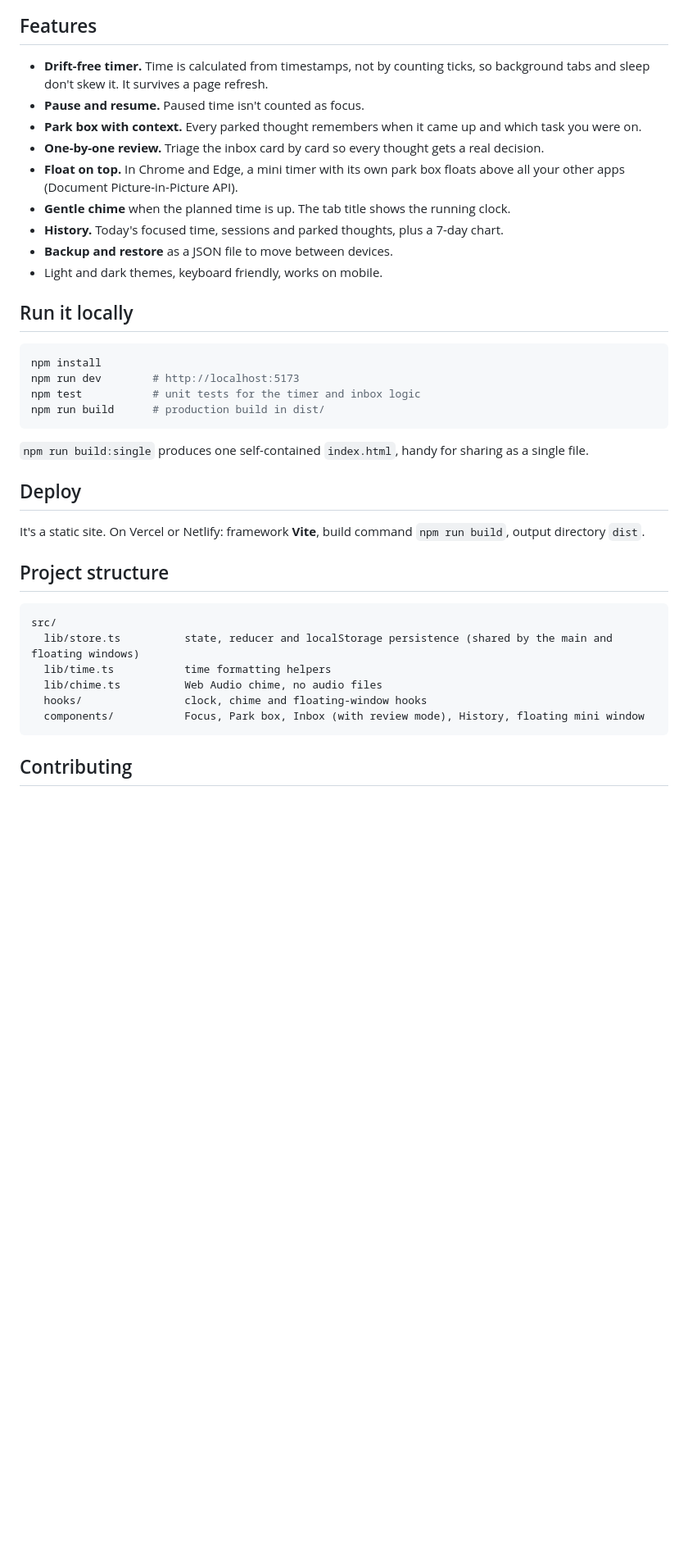
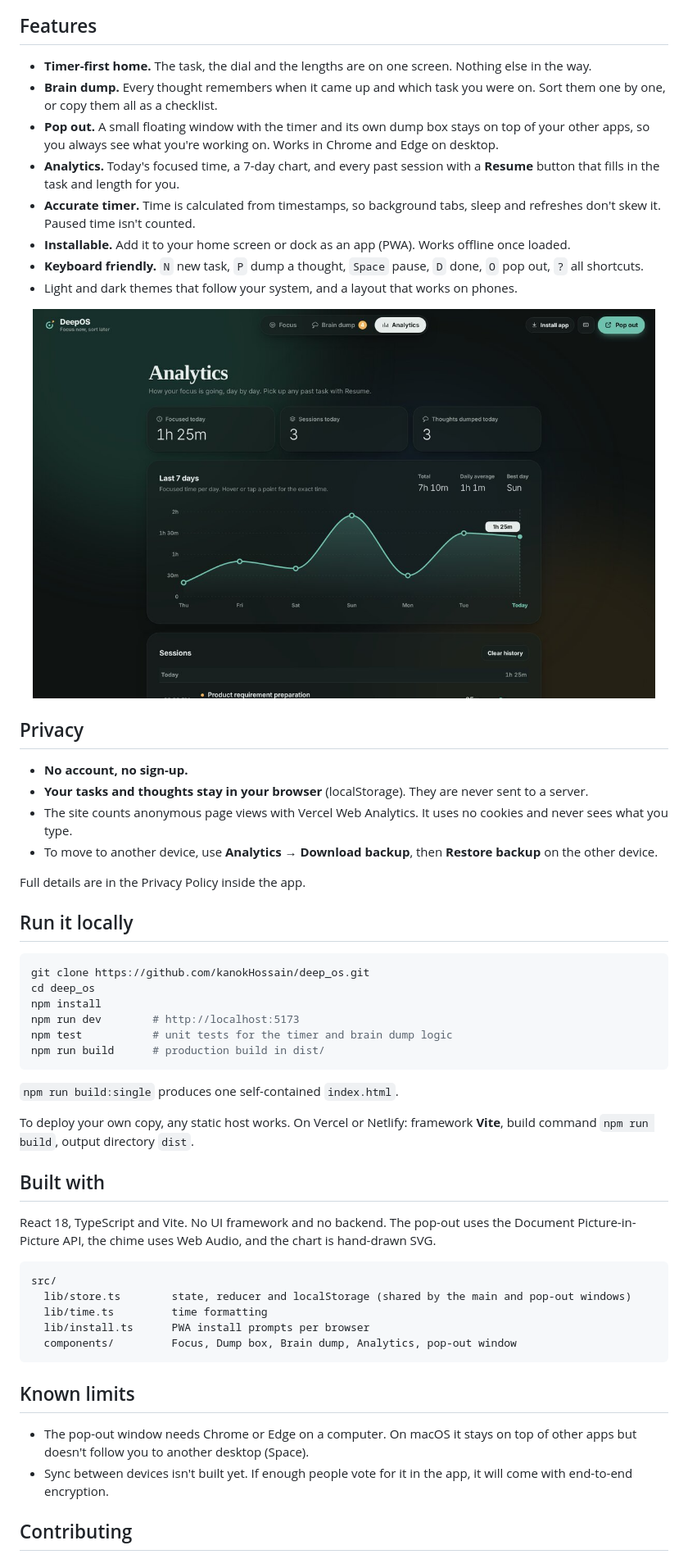
Before and after one commit to kanokHossain/deep_os, a Markdown page: README.md, the part around one of its changes. Shown at 82% size. GitHub-like rendering; pictures changed too: docs/analytics-dark.jpg (added); blank space fills up the shorter version.

````diff
--- a/README.md
+++ b/README.md
@@ -14,41 +39,59 @@ No account. No cookies. What you write never leaves your browser. Only anonymous
 
 ## Features
 
-- **Drift-free timer.** Time is calculated from timestamps, not by counting ticks, so background tabs and sleep don't skew it. It survives a page refresh.
-- **Pause and resume.** Paused time isn't counted as focus.
-- **Park box with context.** Every parked thought remembers when it came up and which task you were on.
-- **One-by-one review.** Triage the inbox card by card so every thought gets a real decision.
-- **Float on top.** In Chrome and Edge, a mini timer with its own park box floats above all your other apps (Document Picture-in-Picture API).
-- **Gentle chime** when the planned time is up. The tab title shows the running clock.
-- **History.** Today's focused time, sessions and parked thoughts, plus a 7-day chart.
-- **Backup and restore** as a JSON file to move between devices.
-- Light and dark themes, keyboard friendly, works on mobile.
+- **Timer-first home.** The task, the dial and the lengths are on one screen. Nothing else in the way.
+- **Brain dump.** Every thought remembers when it came up and which task you were on. Sort them one by one, or copy them all as a checklist.
+- **Pop out.** A small floating window with the timer and its own dump box stays on top of your other apps, so you always see what you're working on. Works in Chrome and Edge on desktop.
+- **Analytics.** Today's focused time, a 7-day chart, and every past session with a **Resume** button that fills in the task and length for you.
+- **Accurate timer.** Time is calculated from timestamps, so background tabs, sleep and refreshes don't skew it. Paused time isn't counted.
+- **Installable.** Add it to your home screen or dock as an app (PWA). Works offline once loaded.
+- **Keyboard friendly.** `N` new task, `P` dump a thought, `Space` pause, `D` done, `O` pop out, `?` all shortcuts.
+- Light and dark themes that follow your system, and a layout that works on phones.
+
+<p align="center">
+  <img src="docs/analytics-dark.jpg" alt="Analytics: focused time today, a 7-day chart and past sessions" width="760">
+</p>
+
+## Privacy
+
+- **No account, no sign-up.**
+- **Your tasks and thoughts stay in your browser** (localStorage). They are never sent to a server.
+- The site counts anonymous page views with Vercel Web Analytics. It uses no cookies and never sees what you type.
+- To move to another device, use **Analytics → Download backup**, then **Restore backup** on the other device.
+
+Full details are in the Privacy Policy inside the app.
 
 ## Run it locally
 
 ```bash
+git clone https://github.com/kanokHossain/deep_os.git
+cd deep_os
 npm install
 npm run dev        # http://localhost:5173
-npm test           # unit tests for the timer and inbox logic
+npm test           # unit tests for the timer and brain dump logic
 npm run build      # production build in dist/
 ```
 
-`npm run build:single` produces one self-contained `index.html`, handy for sharing as a single file.
+`npm run build:single` produces one self-contained `index.html`.
 
-## Deploy
+To deploy your own copy, any static host works. On Vercel or Netlify: framework **Vite**, build command `npm run build`, output directory `dist`.
 
-It's a static site. On Vercel or Netlify: framework **Vite**, build command `npm run build`, output directory `dist`.
+## Built with
 
-## Project structure
+React 18, TypeScript and Vite. No UI framework and no backend. The pop-out uses the Document Picture-in-Picture API, the chime uses Web Audio, and the chart is hand-drawn SVG.
 
 ```
 src/
-  lib/store.ts          state, reducer and localStorage persistence (shared by the main and floating windows)
-  lib/time.ts           time formatting helpers
-  lib/chime.ts          Web Audio chime, no audio files
-  hooks/                clock, chime and floating-window hooks
-  components/           Focus, Park box, Inbox (with review mode), History, floating mini window
+  lib/store.ts        state, reducer and localStorage (shared by the main and pop-out windows)
+  lib/time.ts         time formatting
+  lib/install.ts      PWA install prompts per browser
+  components/         Focus, Dump box, Brain dump, Analytics, pop-out window
 ```
+
+## Known limits
+
+- The pop-out window needs Chrome or Edge on a computer. On macOS it stays on top of other apps but doesn't follow you to another desktop (Space).
+- Sync between devices isn't built yet. If enough people vote for it in the app, it will come with end-to-end encryption.
 
 ## Contributing
 
````
Also changed, not shown: other parts of README.md (+33 -8 lines), docs/brain-dump.jpg (added), docs/focus.jpg (added), docs/mobile.jpg (added), docs/session-dark.jpg (added), 4 other files.
